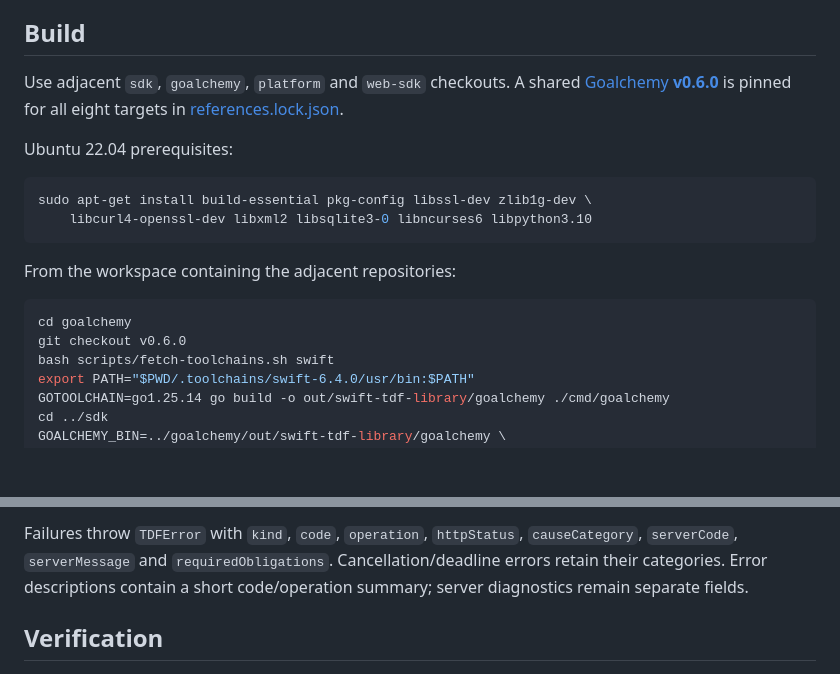
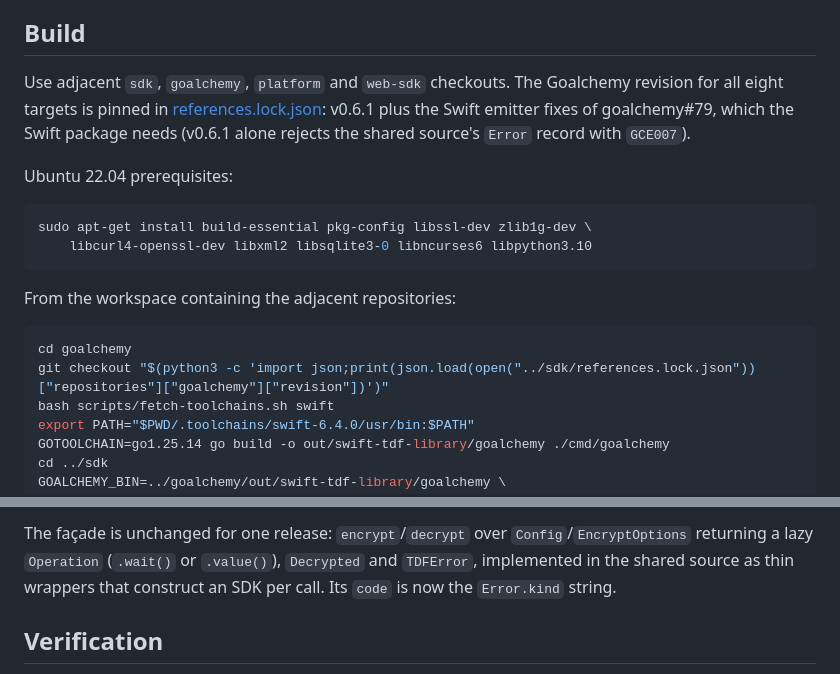
Before and after one commit to eugenioenko/opentdf-sdk, a Markdown page: docs/generated-swift-library.md, 2 parts joined by grey strips. Drawn GitHub-style; blank space fills up the shorter version.

````diff
--- a/docs/generated-swift-library.md
+++ b/docs/generated-swift-library.md
@@ -6,10 +6,11 @@ experimental, like the rest of this POC, and its API may change.
 
 ## Build
 
-Use adjacent `sdk`, `goalchemy`, `platform` and `web-sdk` checkouts. A shared
-[Goalchemy **v0.6.0**](https://github.com/eugenioenko/goalchemy/releases/tag/v0.6.0)
-is pinned for all eight targets in
-[references.lock.json](../references.lock.json).
+Use adjacent `sdk`, `goalchemy`, `platform` and `web-sdk` checkouts. The
+Goalchemy revision for all eight targets is pinned in
+[references.lock.json](../references.lock.json): v0.6.1 plus the Swift
+emitter fixes of goalchemy#79, which the Swift package needs (v0.6.1 alone
+rejects the shared source's `Error` record with `GCE007`).
 
 Ubuntu 22.04 prerequisites:
 
@@ -22,7 +23,7 @@ From the workspace containing the adjacent repositories:
 
 ```sh
 cd goalchemy
-git checkout v0.6.0
+git checkout "$(python3 -c 'import json;print(json.load(open("../sdk/references.lock.json"))["repositories"]["goalchemy"]["revision"])')"
 bash scripts/fetch-toolchains.sh swift
 export PATH="$PWD/.toolchains/swift-6.4.0/usr/bin:$PATH"
 GOTOOLCHAIN=go1.25.14 go build -o out/swift-tdf-library/goalchemy ./cmd/goalchemy
@@ -116,8 +134,9 @@ automatically wire Swift Task cancellation; use the token or `.cancel()`.
 
-Failures throw `TDFError` with `kind`, `code`, `operation`, `httpStatus`,
-`causeCategory`, `serverCode`, `serverMessage` and `requiredObligations`.
-Cancellation/deadline errors retain their categories. Error descriptions contain
-a short code/operation summary; server diagnostics remain separate fields.
+The façade is unchanged for one release: `encrypt`/`decrypt` over
+`Config`/`EncryptOptions` returning a lazy `Operation` (`.wait()` or
+`.value()`), `Decrypted` and `TDFError`, implemented in the shared source as
+thin wrappers that construct an SDK per call. Its `code` is now the
+`Error.kind` string.
 
 ## Verification
 
````
Also changed, not shown: other parts of docs/generated-swift-library.md (+60 -43 lines).
